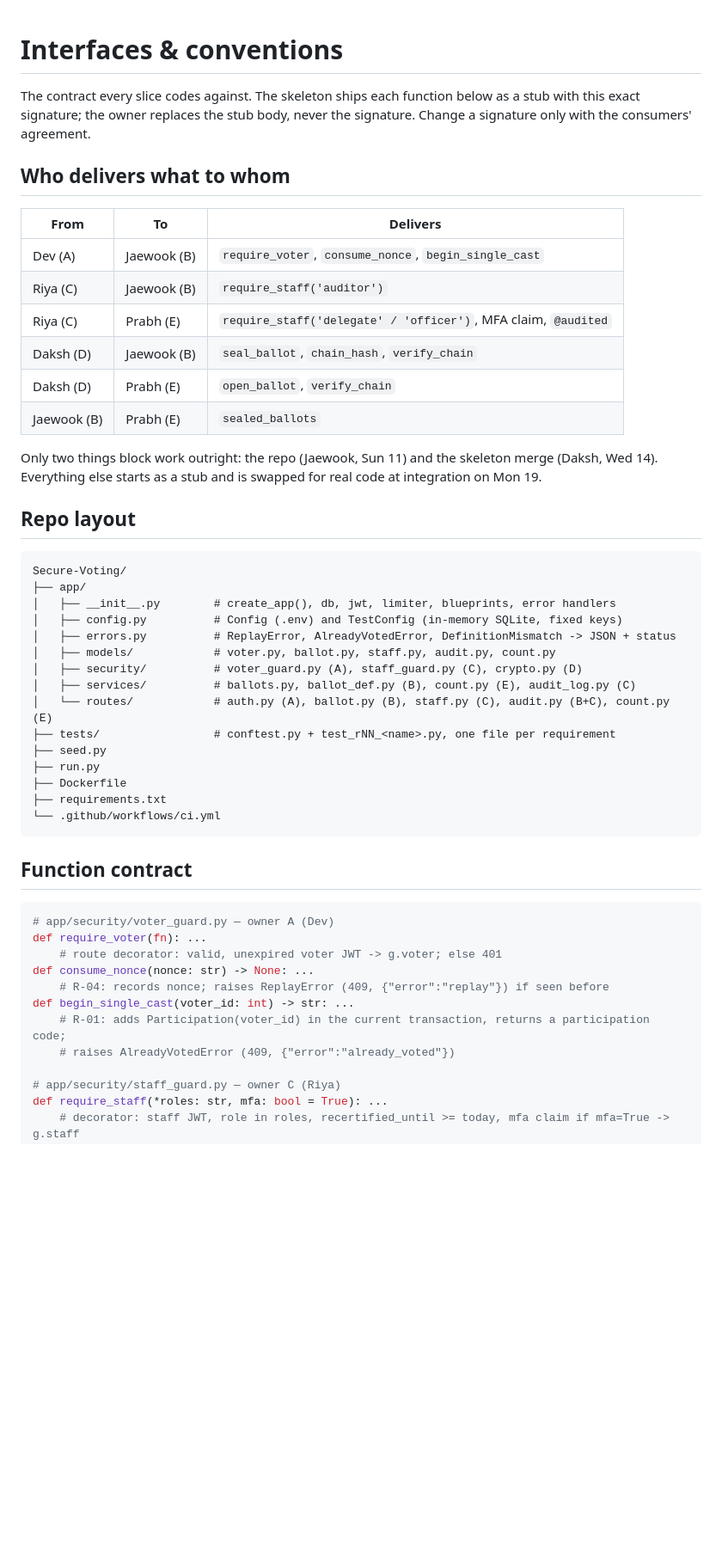
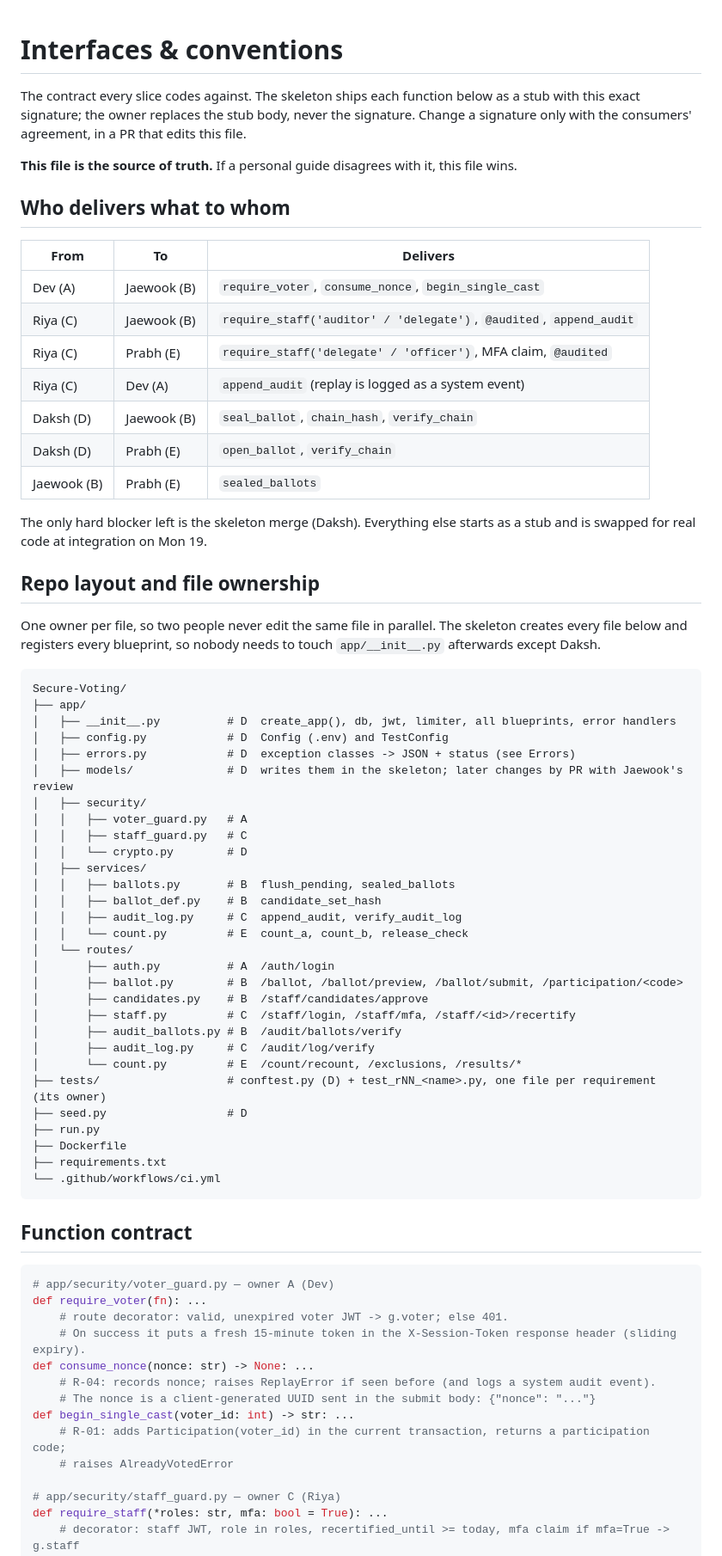
Before and after one commit to techprab/Secure-Voting, a Markdown page: docs/interfaces.md, the part around one of its changes. Shown at 86% size. Drawn GitHub-style; blank space fills up the shorter version.

Commit message:
docs: add append_audit, token claims, errors, config, file ownership

````diff
--- a/docs/interfaces.md
+++ b/docs/interfaces.md
@@ -1,35 +1,53 @@
 # Interfaces & conventions
 
+The contract every slice codes against. The skeleton ships each function below as a stub with this exact signature; the owner replaces the stub body, never the signature. Change a signature only with the consumers' agreement, in a PR that edits this file.
 
-The contract every slice codes against. The skeleton ships each function below as a stub with this exact signature; the owner replaces the stub body, never the signature. Change a signature only with the consumers' agreement.
+**This file is the source of truth.** If a personal guide disagrees with it, this file wins.
 
 ## Who delivers what to whom
 
 | From | To | Delivers |
 | --- | --- | --- |
 | Dev (A) | Jaewook (B) | `require_voter`, `consume_nonce`, `begin_single_cast` |
-| Riya (C) | Jaewook (B) | `require_staff('auditor')` |
+| Riya (C) | Jaewook (B) | `require_staff('auditor' / 'delegate')`, `@audited`, `append_audit` |
 | Riya (C) | Prabh (E) | `require_staff('delegate' / 'officer')`, MFA claim, `@audited` |
+| Riya (C) | Dev (A) | `append_audit` (replay is logged as a system event) |
 | Daksh (D) | Jaewook (B) | `seal_ballot`, `chain_hash`, `verify_chain` |
 | Daksh (D) | Prabh (E) | `open_ballot`, `verify_chain` |
 | Jaewook (B) | Prabh (E) | `sealed_ballots` |
 
-Only two things block work outright: the repo (Jaewook, Sun 11) and the skeleton merge (Daksh, Wed 14). Everything else starts as a stub and is swapped for real code at integration on Mon 19.
+The only hard blocker left is the skeleton merge (Daksh). Everything else starts as a stub and is swapped for real code at integration on Mon 19.
 
-## Repo layout
+## Repo layout and file ownership
+
+One owner per file, so two people never edit the same file in parallel. The skeleton creates every file below and registers every blueprint, so nobody needs to touch `app/__init__.py` afterwards except Daksh.
 
 ```
 Secure-Voting/
 ├── app/
-│   ├── __init__.py        # create_app(), db, jwt, limiter, blueprints, error handlers
-│   ├── config.py          # Config (.env) and TestConfig (in-memory SQLite, fixed keys)
-│   ├── errors.py          # ReplayError, AlreadyVotedError, DefinitionMismatch -> JSON + status
-│   ├── models/            # voter.py, ballot.py, staff.py, audit.py, count.py
-│   ├── security/          # voter_guard.py (A), staff_guard.py (C), crypto.py (D)
-│   ├── services/          # ballots.py, ballot_def.py (B), count.py (E), audit_log.py (C)
-│   └── routes/            # auth.py (A), ballot.py (B), staff.py (C), audit.py (B+C), count.py (E)
-├── tests/                 # conftest.py + test_rNN_<name>.py, one file per requirement
-├── seed.py
+│   ├── __init__.py          # D  create_app(), db, jwt, limiter, all blueprints, error handlers
+│   ├── config.py            # D  Config (.env) and TestConfig
+│   ├── errors.py            # D  exception classes -> JSON + status (see Errors)
+│   ├── models/              # D  writes them in the skeleton; later changes by PR with Jaewook's review
+│   ├── security/
+│   │   ├── voter_guard.py   # A
+│   │   ├── staff_guard.py   # C
+│   │   └── crypto.py        # D
+│   ├── services/
+│   │   ├── ballots.py       # B  flush_pending, sealed_ballots
+│   │   ├── ballot_def.py    # B  candidate_set_hash
+│   │   ├── audit_log.py     # C  append_audit, verify_audit_log
+│   │   └── count.py         # E  count_a, count_b, release_check
+│   └── routes/
+│       ├── auth.py          # A  /auth/login
+│       ├── ballot.py        # B  /ballot, /ballot/preview, /ballot/submit, /participation/<code>
+│       ├── candidates.py    # B  /staff/candidates/approve
+│       ├── staff.py         # C  /staff/login, /staff/mfa, /staff/<id>/recertify
+│       ├── audit_ballots.py # B  /audit/ballots/verify
+│       ├── audit_log.py     # C  /audit/log/verify
+│       └── count.py         # E  /count/recount, /exclusions, /results/*
+├── tests/                   # conftest.py (D) + test_rNN_<name>.py, one file per requirement (its owner)
+├── seed.py                  # D
 ├── run.py
 ├── Dockerfile
 ├── requirements.txt
@@ -41,12 +59,14 @@ Secure-Voting/
 ```python
 # app/security/voter_guard.py — owner A (Dev)
 def require_voter(fn): ...
-    # route decorator: valid, unexpired voter JWT -> g.voter; else 401
+    # route decorator: valid, unexpired voter JWT -> g.voter; else 401.
+    # On success it puts a fresh 15-minute token in the X-Session-Token response header (sliding expiry).
 def consume_nonce(nonce: str) -> None: ...
-    # R-04: records nonce; raises ReplayError (409, {"error":"replay"}) if seen before
+    # R-04: records nonce; raises ReplayError if seen before (and logs a system audit event).
+    # The nonce is a client-generated UUID sent in the submit body: {"nonce": "..."}
 def begin_single_cast(voter_id: int) -> str: ...
     # R-01: adds Participation(voter_id) in the current transaction, returns a participation code;
-    # raises AlreadyVotedError (409, {"error":"already_voted"})
+    # raises AlreadyVotedError
 
 # app/security/staff_guard.py — owner C (Riya)
 def require_staff(*roles: str, mfa: bool = True): ...
````
Also changed, not shown: other parts of docs/interfaces.md (+52 -7 lines).
